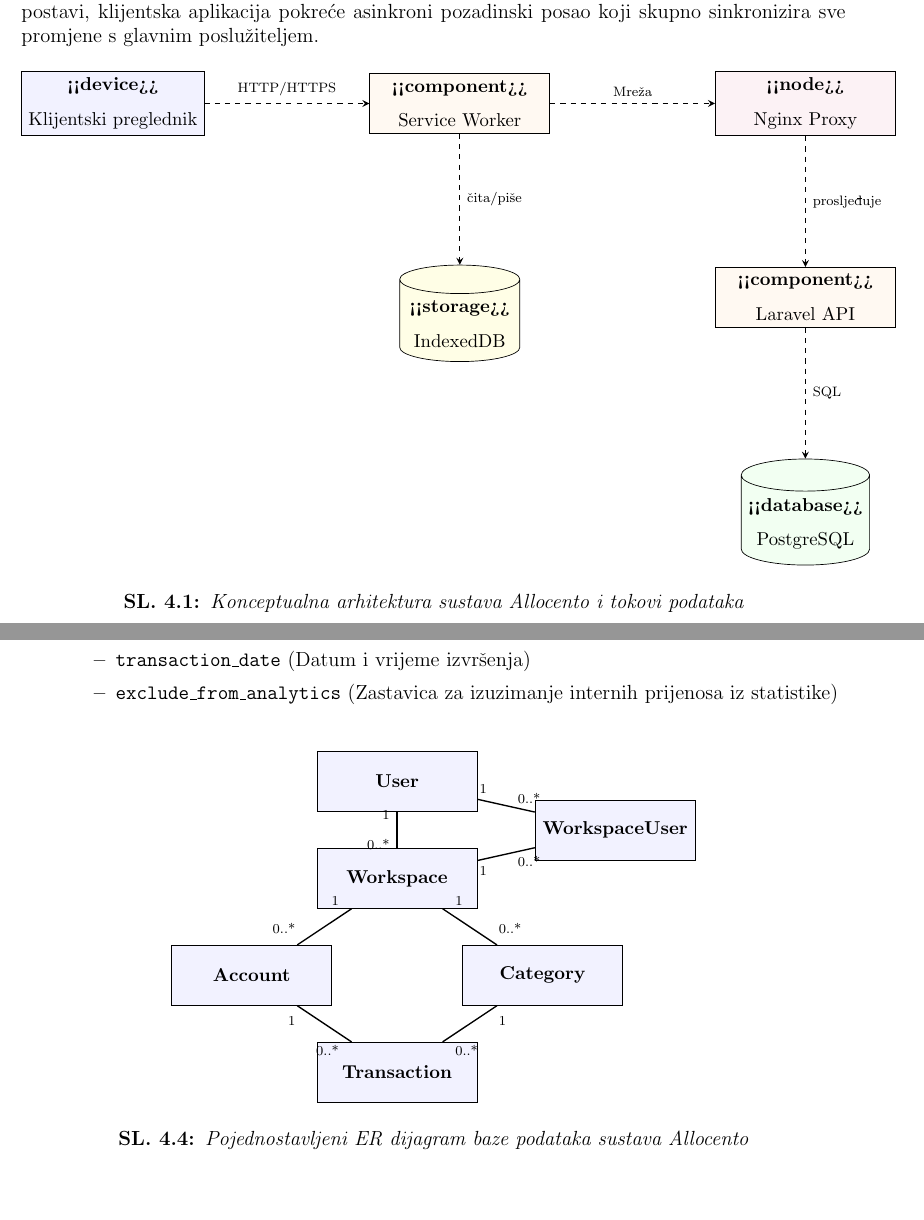
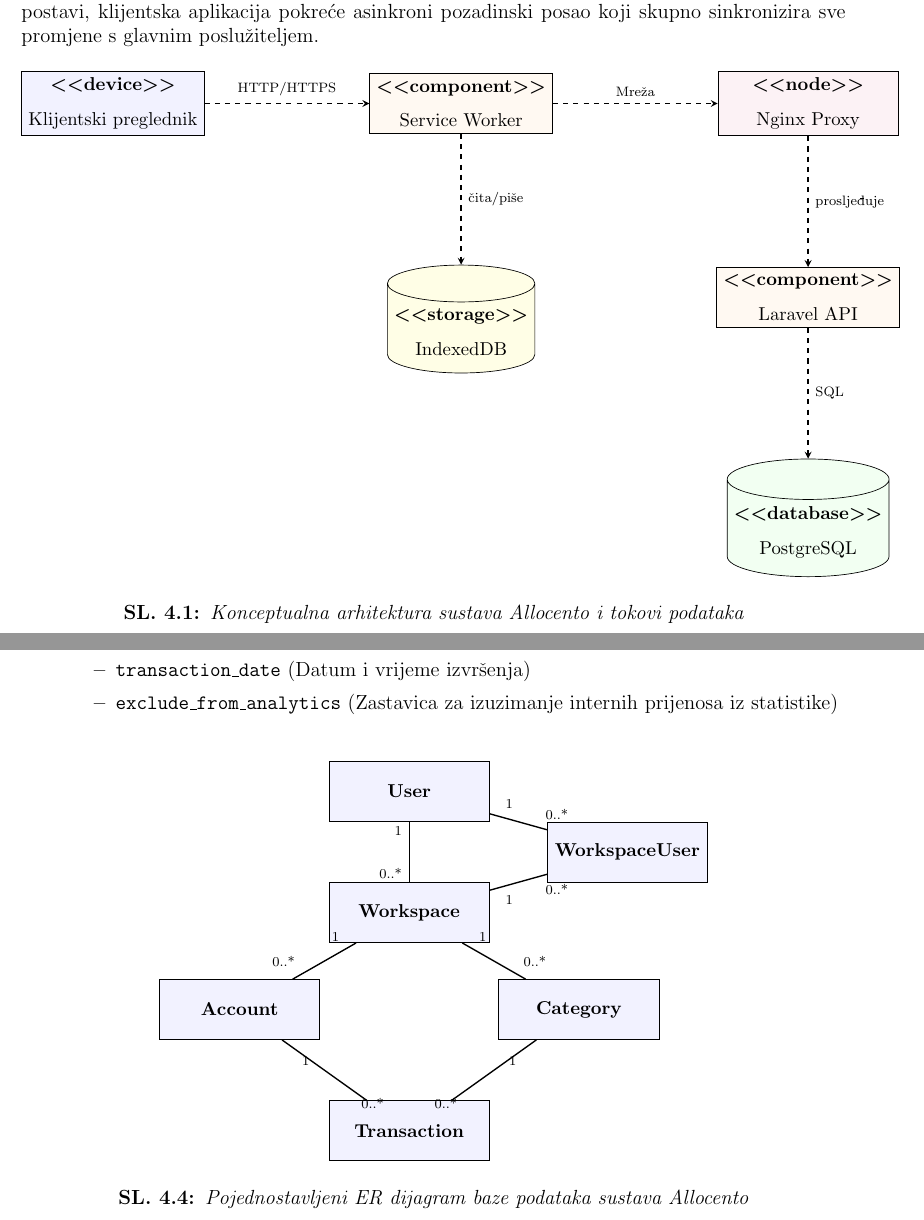
Before and after one commit to mln2j/diplomski-rad, a LaTeX document (main.tex): two parts of pages 14 and 18 of 42, joined at a grey line, cut so that both start at the same text, the shorter picture padded with empty space. Compiled offline with pdfLaTeX.

Commit message:
Fix LaTeX rendering za guillemets u UML dijagramima i overlap u ER dijagramu

```diff
--- a/main.tex
+++ b/main.tex
@@ -390,12 +390,12 @@
 				\tikzstyle{dependency} = [thick, dashed, ->, >=stealth]
 
 				% Nodes
-				\node (browser) [device] {\textbf{<<device>>} \\ Klijentski preglednik};
-				\node (sw) [component, right=of browser, xshift=1.2cm] {\textbf{<<component>>} \\ Service Worker};
-				\node (cache) [database, fill=yellow!10, below=of sw, yshift=-0.5cm] {\textbf{<<storage>>} \\ IndexedDB};
-				\node (nginx) [servernode, right=of sw, xshift=1.2cm] {\textbf{<<node>>} \\ Nginx Proxy};
-				\node (laravel) [component, below=of nginx, yshift=-0.5cm] {\textbf{<<component>>} \\ Laravel API};
-				\node (db) [database, below=of laravel, yshift=-0.5cm] {\textbf{<<database>>} \\ PostgreSQL};
+				\node (browser) [device] {\textbf{\textless\textless device\textgreater\textgreater} \\ Klijentski preglednik};
+				\node (sw) [component, right=of browser, xshift=1.2cm] {\textbf{\textless\textless component\textgreater\textgreater} \\ Service Worker};
+				\node (cache) [database, fill=yellow!10, below=of sw, yshift=-0.5cm] {\textbf{\textless\textless storage\textgreater\textgreater} \\ IndexedDB};
+				\node (nginx) [servernode, right=of sw, xshift=1.2cm] {\textbf{\textless\textless node\textgreater\textgreater} \\ Nginx Proxy};
+				\node (laravel) [component, below=of nginx, yshift=-0.5cm] {\textbf{\textless\textless component\textgreater\textgreater} \\ Laravel API};
+				\node (db) [database, below=of laravel, yshift=-0.5cm] {\textbf{\textless\textless database\textgreater\textgreater} \\ PostgreSQL};
 
 				% Connections
 				\draw [dependency] (browser) -- node[above, font=\scriptsize] {HTTP/HTTPS} (sw);
@@ -554,21 +554,21 @@
 				\tikzstyle{association} = [thick, -]
 
 				% Nodes with absolute coordinates (planar layout)
-				\node (user) [class] at (0, 5.5) {User};
-				\node (member) [class] at (4.5, 4.5) {WorkspaceUser};
+				\node (user) [class] at (0, 6) {User};
+				\node (member) [class] at (4.5, 4.75) {WorkspaceUser};
 				\node (workspace) [class] at (0, 3.5) {Workspace};
-				\node (account) [class] at (-3, 1.5) {Account};
-				\node (category) [class] at (3, 1.5) {Category};
-				\node (transaction) [class] at (0, -0.5) {Transaction};
+				\node (account) [class] at (-3.5, 1.5) {Account};
+				\node (category) [class] at (3.5, 1.5) {Category};
+				\node (transaction) [class] at (0, -1) {Transaction};
 
 				% Connections
-				\draw [association] (user) -- node[pos=0.1, left, font=\scriptsize] {1} node[pos=0.9, left, font=\scriptsize] {0..*} (workspace);
-				\draw [association] (user) -- node[pos=0.1, above, font=\scriptsize] {1} node[pos=0.9, above, font=\scriptsize] {0..*} (member);
-				\draw [association] (workspace) -- node[pos=0.1, below, font=\scriptsize] {1} node[pos=0.9, below, font=\scriptsize] {0..*} (member);
-				\draw [association] (workspace) -- node[pos=0.1, above left, font=\scriptsize] {1} node[pos=0.9, above left, font=\scriptsize] {0..*} (account);
-				\draw [association] (workspace) -- node[pos=0.1, above right, font=\scriptsize] {1} node[pos=0.9, above right, font=\scriptsize] {0..*} (category);
-				\draw [association] (account) -- node[pos=0.1, below left, font=\scriptsize] {1} node[pos=0.9, below left, font=\scriptsize] {0..*} (transaction);
-				\draw [association] (category) -- node[pos=0.1, below right, font=\scriptsize] {1} node[pos=0.9, below right, font=\scriptsize] {0..*} (transaction);
+				\draw [association] (user) -- node[pos=0.15, left, font=\scriptsize] {1} node[pos=0.85, left, font=\scriptsize] {0..*} (workspace);
+				\draw [association] (user) -- node[pos=0.15, above right, font=\scriptsize] {1} node[pos=0.85, above right, font=\scriptsize] {0..*} (member);
+				\draw [association] (workspace) -- node[pos=0.15, below right, font=\scriptsize] {1} node[pos=0.85, below right, font=\scriptsize] {0..*} (member);
+				\draw [association] (workspace) -- node[pos=0.15, above left, font=\scriptsize] {1} node[pos=0.85, above left, font=\scriptsize] {0..*} (account);
+				\draw [association] (workspace) -- node[pos=0.15, above right, font=\scriptsize] {1} node[pos=0.85, above right, font=\scriptsize] {0..*} (category);
+				\draw [association] (account) -- node[pos=0.15, below right, font=\scriptsize] {1} node[pos=0.85, below right, font=\scriptsize] {0..*} (transaction);
+				\draw [association] (category) -- node[pos=0.15, below left, font=\scriptsize] {1} node[pos=0.85, below left, font=\scriptsize] {0..*} (transaction);
 
 			\end{tikzpicture}
 			\caption{Pojednostavljeni ER dijagram baze podataka sustava Allocento}
```
Also changed, not shown: main.tex (20 more changed lines).
